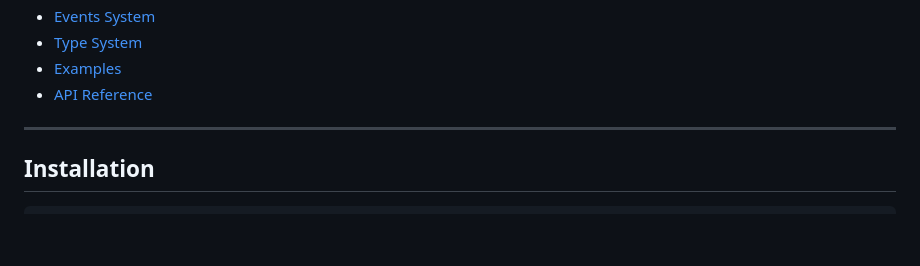
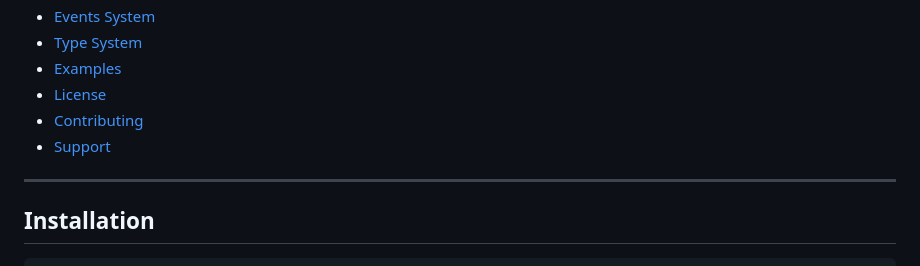
Before and after one commit to jyoung4242/playing-card-component, a Markdown page: readme.md, the part around the change. Rendered like a GitHub page; blank space fills up the shorter version.

Commit message:
Update sections in readme.md
Removed 'API Reference' section and added 'License', 'Contributing', and 'Support' sections.

```diff
--- a/readme.md
+++ b/readme.md
@@ -20,7 +20,9 @@ deck-building, trading card games, and more.
 - [Events System](#events-system)
 - [Type System](#type-system)
 - [Examples](#examples)
-- [API Reference](#api-reference)
+- [License](#license)
+- [Contributing](#contributing)
+- [Support](#support)
 
 ---
 
```
